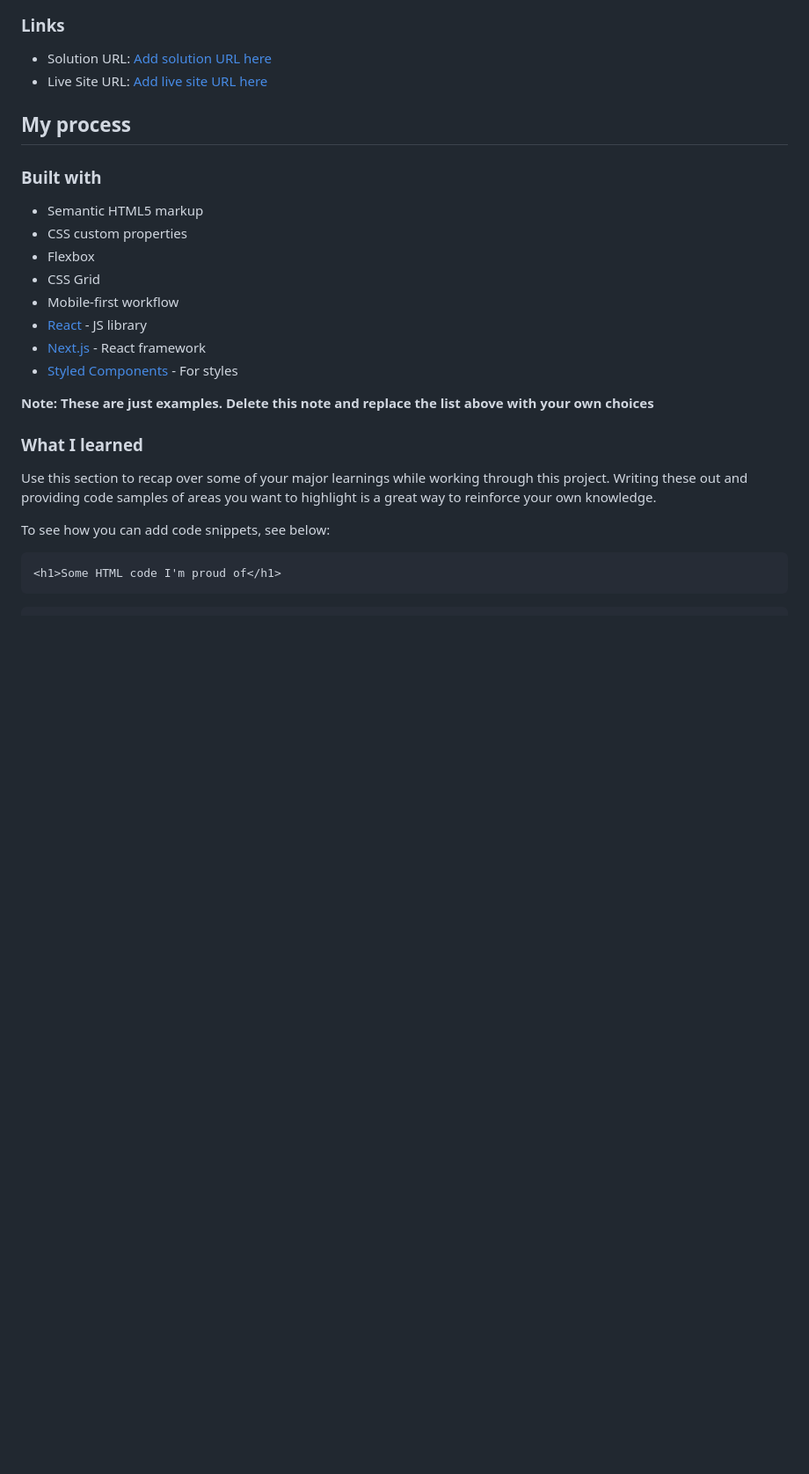
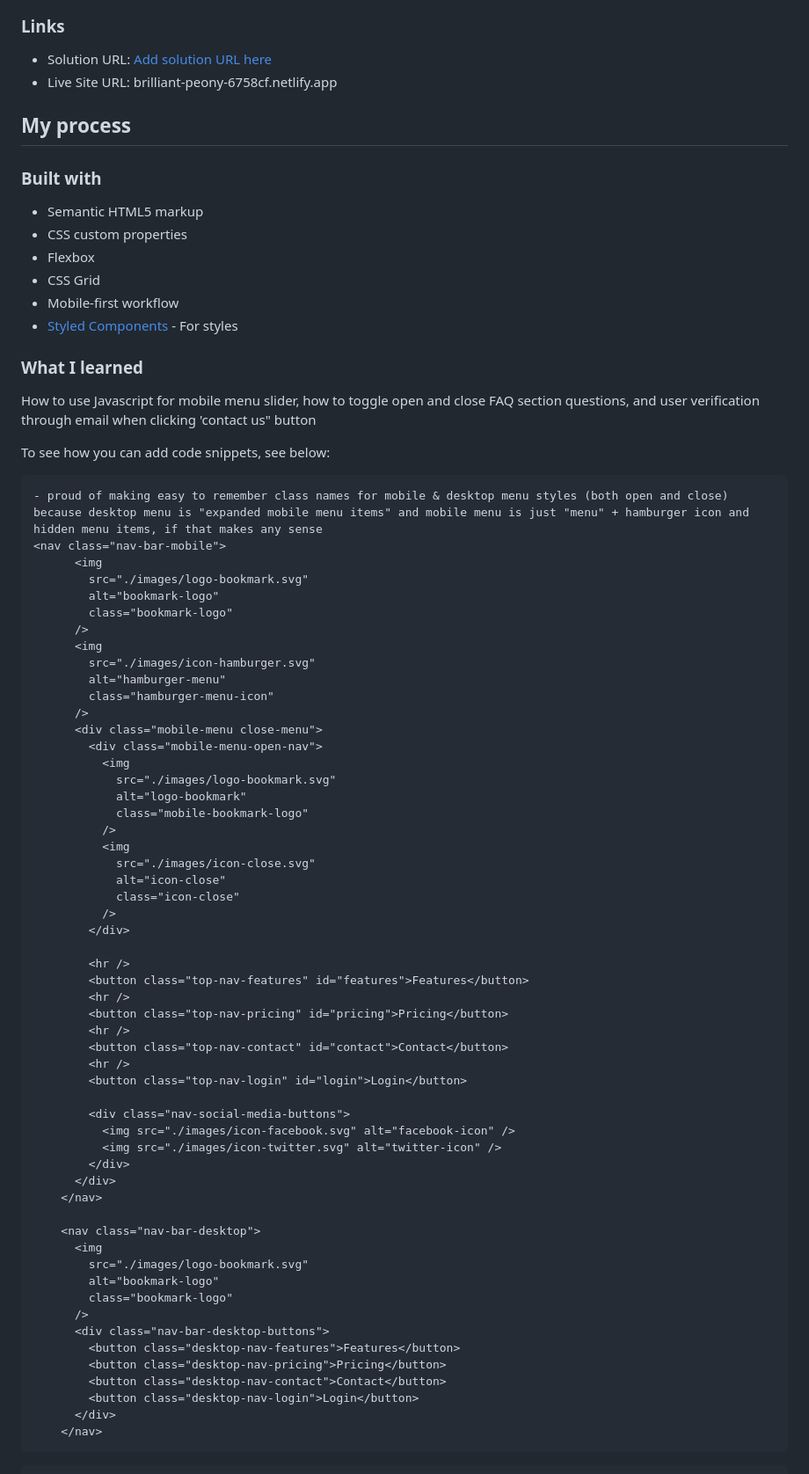
Before and after one commit to LBuchananCates/bookmark-landing-page, a Markdown page: README-template.md, the part around one of its changes. Shown at 88% size. Rendered like a GitHub page; blank space fills up the shorter version.

Commit message:
Update README-template.md
-challenges of coding this project including proud moments and struggling points

````diff
--- a/README-template.md
+++ b/README-template.md
@@ -45,7 +37,7 @@ Then crop/optimize/edit your image however you like, add it to your project, and
 ### Links
 
 - Solution URL: [Add solution URL here](https://your-solution-url.com)
-- Live Site URL: [Add live site URL here](https://your-live-site-url.com)
+- Live Site URL: brilliant-peony-6758cf.netlify.app
 
 ## My process
 
@@ -56,19 +48,69 @@ Then crop/optimize/edit your image however you like, add it to your project, and
 - Flexbox
 - CSS Grid
 - Mobile-first workflow
-- [React](https://reactjs.org/) - JS library
-- [Next.js](https://nextjs.org/) - React framework
 - [Styled Components](https://styled-components.com/) - For styles
-
-**Note: These are just examples. Delete this note and replace the list above with your own choices**
 
 ### What I learned
 
-Use this section to recap over some of your major learnings while working through this project. Writing these out and providing code samples of areas you want to highlight is a great way to reinforce your own knowledge.
+How to use Javascript for mobile menu slider, how to toggle open and close FAQ section questions, and user verification through email when clicking 'contact us" button
 
 To see how you can add code snippets, see below:
 
 ```html
-<h1>Some HTML code I'm proud of</h1>
+- proud of making easy to remember class names for mobile & desktop menu styles (both open and close) because desktop menu is "expanded mobile menu items" and mobile menu is just "menu" + hamburger icon and hidden menu items, if that makes any sense
+<nav class="nav-bar-mobile">
+      <img
+        src="./images/logo-bookmark.svg"
+        alt="bookmark-logo"
+        class="bookmark-logo"
+      />
+      <img
+        src="./images/icon-hamburger.svg"
+        alt="hamburger-menu"
+        class="hamburger-menu-icon"
+      />
+      <div class="mobile-menu close-menu">
+        <div class="mobile-menu-open-nav">
+          <img
+            src="./images/logo-bookmark.svg"
+            alt="logo-bookmark"
+            class="mobile-bookmark-logo"
+          />
+          <img
+            src="./images/icon-close.svg"
+            alt="icon-close"
+            class="icon-close"
+          />
+        </div>
+
+        <hr />
+        <button class="top-nav-features" id="features">Features</button>
+        <hr />
+        <button class="top-nav-pricing" id="pricing">Pricing</button>
+        <hr />
+        <button class="top-nav-contact" id="contact">Contact</button>
+        <hr />
+        <button class="top-nav-login" id="login">Login</button>
+
+        <div class="nav-social-media-buttons">
+          <img src="./images/icon-facebook.svg" alt="facebook-icon" />
+          <img src="./images/icon-twitter.svg" alt="twitter-icon" />
+        </div>
+      </div>
+    </nav>
+
+    <nav class="nav-bar-desktop">
+      <img
+        src="./images/logo-bookmark.svg"
+        alt="bookmark-logo"
+        class="bookmark-logo"
+      />
+      <div class="nav-bar-desktop-buttons">
+        <button class="desktop-nav-features">Features</button>
+        <button class="desktop-nav-pricing">Pricing</button>
+        <button class="desktop-nav-contact">Contact</button>
+        <button class="desktop-nav-login">Login</button>
+      </div>
+    </nav>
 ```
 ```css
````
Also changed, not shown: other parts of README-template.md (+53 -13 lines).
